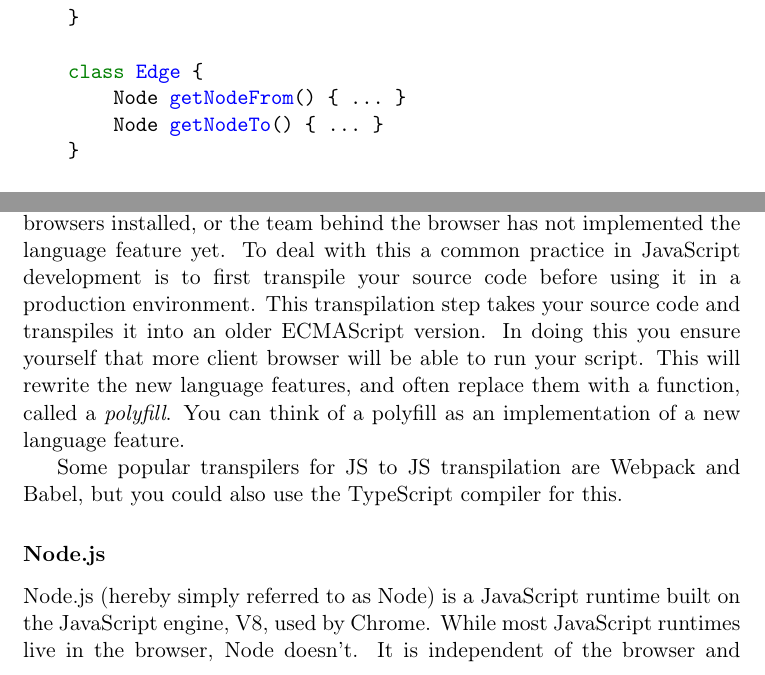
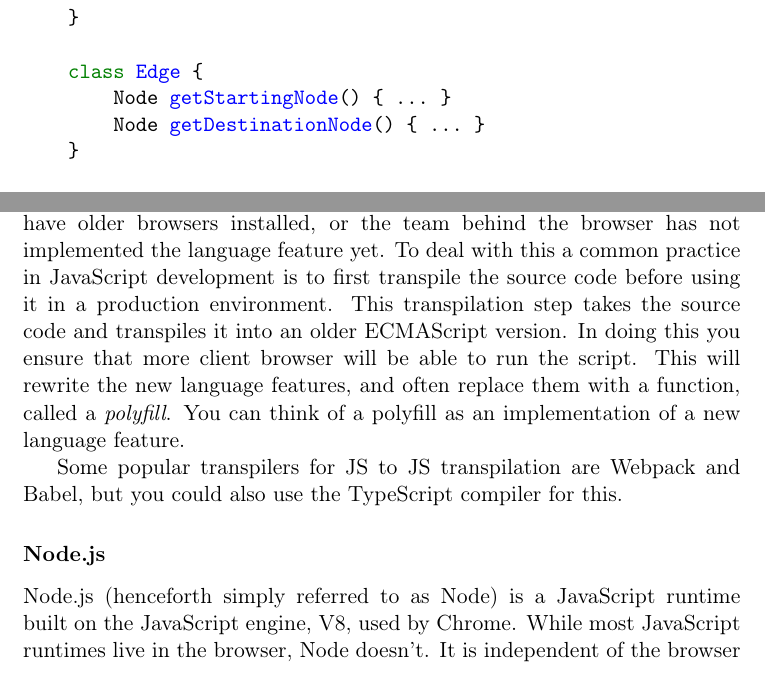
Before and after one commit to petter/master-thesis, a LaTeX thesis (src/main.tex, which reads src/chapters/background/background.tex, src/chapters/background/pt.tex): two parts of pages 16 and 20 of 50, joined at a grey line, cut so that both start at the same text. Compiled offline with pdfLaTeX; a LaTeX package or settings file that is missing is left out.

Commit message:
Litt småfiksing fra veiledermøtekommentarer

```diff
--- a/src/chapters/background/background.tex
+++ b/src/chapters/background/background.tex
@@ -41,9 +41,9 @@ Because of this lack of control over the runtime environment it is crucial that
 With new ECMAScript versions comes new features, and it is up to each browser to implement these changes.
 As we mentioned earlier, we do not transfer a binary to the client browser, we transfer the source code.
 So when a JavaScript script uses a new ECMAScript feature it is not guaranteed to work with every client browser, since a lot of users might have older browsers installed, or the team behind the browser has not implemented the language feature yet.
-To deal with this a common practice in JavaScript development is to first transpile your source code before using it in a production environment.
-This transpilation step takes your source code and transpiles it into an older ECMAScript version.
-In doing this you ensure yourself that more client browser will be able to run your script.
+To deal with this a common practice in JavaScript development is to first transpile the source code before using it in a production environment.
+This transpilation step takes the source code and transpiles it into an older ECMAScript version.
+In doing this you ensure that more client browser will be able to run the script.
 This will rewrite the new language features, and often replace them with a function, called a \textit{polyfill}.
 You can think of a polyfill as an implementation of a new language feature.
 
@@ -51,7 +51,7 @@ Some popular transpilers for JS to JS transpilation are Webpack and Babel, but y
 
 \subsubsection{Node.js}
 
-Node.js (hereby simply referred to as Node) is a JavaScript runtime built on the JavaScript engine, V8, used by Chrome.
+Node.js (henceforth simply referred to as Node) is a JavaScript runtime built on the JavaScript engine, V8, used by Chrome.
 While most JavaScript runtimes live in the browser, Node doesn't.
 It is independent of the browser and can be run through a CLI.
 One major difference from the browser runtimes is that Node also supplies some libraries for IO, such as access to the file system, HTTP, and WebSocket.
--- a/src/chapters/background/pt.tex
+++ b/src/chapters/background/pt.tex
@@ -93,8 +93,8 @@ template Graph {
     }
 
     class Edge {
-        Node getNodeFrom() { ... }
-        Node getNodeTo() { ... }
+        Node getStartingNode() { ... }
+        Node getDestinationNode() { ... }
     }
 
     class Graph {
@@ -107,8 +107,8 @@ package RoadMap {
     inst Graph with
         Node => City,
         Edge => Road
-            (getNodeFrom() -> getStartingCity(),
-            getNodeTo() -> getDestinationCity()),
+            (getStartingNode() -> getStartingCity(),
+            getDestinationNode() -> getDestinationCity()),
         Graph => RoadSystem;
     ...
 }
```
Also changed, not shown: src/chapters/implementation/lexer-and-parser.tex (+1 -1 lines), src/main.pdf, src/chapters/background/pt.tex (4 more changed lines).
